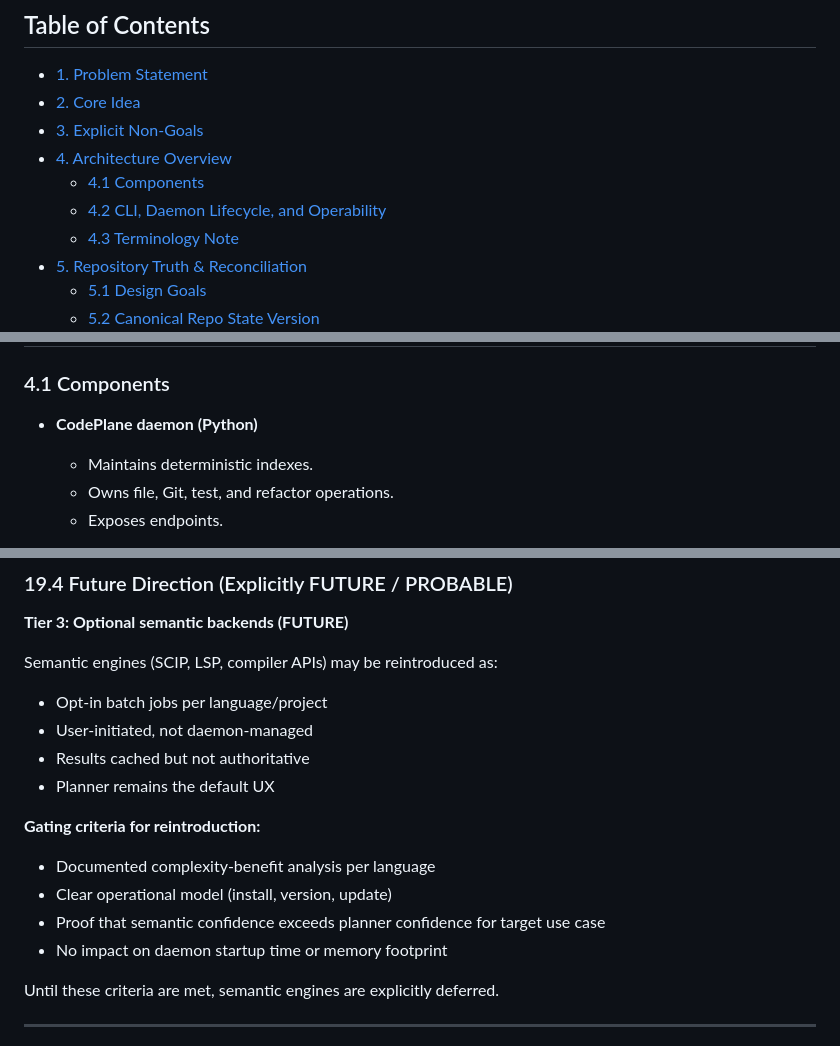
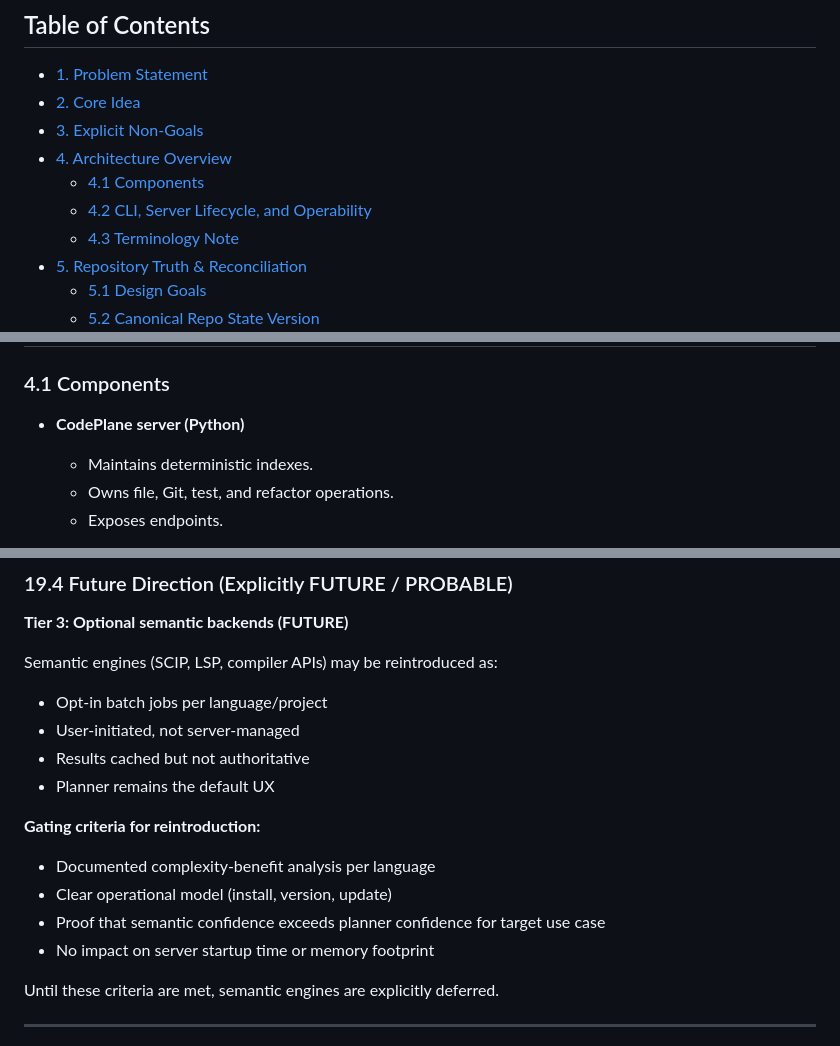
Before and after one commit to dfinson/codeplane, a Markdown page: SPEC.md, 3 parts joined by grey strips. Rendered like a GitHub page.

```diff
--- a/SPEC.md
+++ b/SPEC.md
@@ -7,7 +7,7 @@
 - [3. Explicit Non-Goals](#3-explicit-non-goals)
 - [4. Architecture Overview](#4-architecture-overview)
   - [4.1 Components](#41-components)
-  - [4.2 CLI, Daemon Lifecycle, and Operability](#42-cli-daemon-lifecycle-and-operability)
+  - [4.2 CLI, Server Lifecycle, and Operability](#42-cli-server-lifecycle-and-operability)
   - [4.3 Terminology Note](#43-terminology-note-always-on-vs-operated-lifecycle)
 - [5. Repository Truth & Reconciliation](#5-repository-truth--reconciliation-no-watchers)
   - [5.1 Design Goals](#51-design-goals)
@@ -147,7 +147,7 @@ CodePlane does not plan, retry, or decide strategies. Its role is deterministic
 
 ### 4.1 Components
 
-- **CodePlane daemon (Python)**
+- **CodePlane server (Python)**
   - Maintains deterministic indexes.
   - Owns file, Git, test, and refactor operations.
   - Exposes endpoints.
@@ -2614,7 +2609,7 @@ The correct shippable baseline is a **refactor planner** with a **full stacked i
 
 Semantic engines (SCIP, LSP, compiler APIs) may be reintroduced as:
 - Opt-in batch jobs per language/project
-- User-initiated, not daemon-managed
+- User-initiated, not server-managed
 - Results cached but not authoritative
 - Planner remains the default UX
 
@@ -2622,7 +2617,7 @@ Semantic engines (SCIP, LSP, compiler APIs) may be reintroduced as:
 - Documented complexity-benefit analysis per language
 - Clear operational model (install, version, update)
 - Proof that semantic confidence exceeds planner confidence for target use case
-- No impact on daemon startup time or memory footprint
+- No impact on server startup time or memory footprint
 
 Until these criteria are met, semantic engines are explicitly deferred.
 
```
Also changed, not shown: other parts of SPEC.md (+36 -41 lines).
